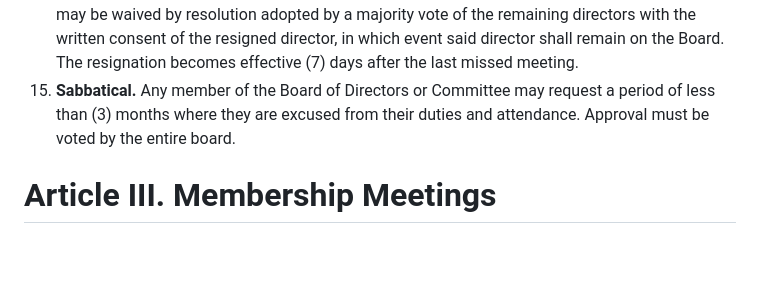
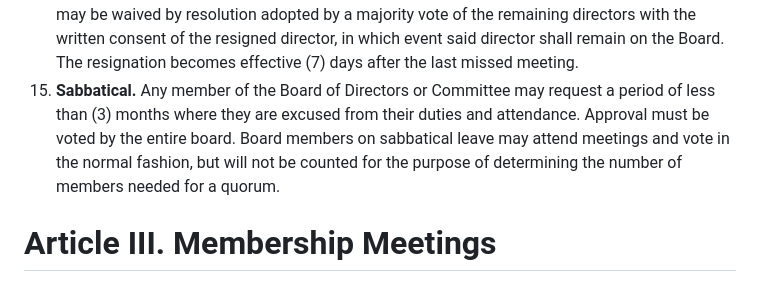
Before and after one commit to pittsburgh-chess-club/pittsburgh-chess-club-byaws, a Markdown page: bylaws.md, the part around the change. GitHub-like rendering; blank space fills up the shorter version.

Commit message:
Amended Article II, 15. Sabbatical
Clarification on quorum when members are on sabbatical.

```diff
--- a/bylaws.md
+++ b/bylaws.md
@@ -76,7 +76,7 @@ geometry: margin=1.25in
 12. Proxy voting shall be permitted for any decision of the Board requiring a vote of the entire Board.
 13. The "entire Board" as the term is used in these By-Laws shall be comprised by all elected members currently sitting on the Board.  Any unfilled seats are not counted as part of the "entire Board".
 14. **Automatic Resignation.** Any Director or Executive who fails to attend (3) consecutive regular meetings of the Board of Directors meetings or who fails to attend (6) total regular meetings of the Board of Directors meetings within any twelve month period, without just cause, shall be deemed to have automatically resigned as a director, provided that the automatic resignation may be waived by resolution adopted by a majority vote of the remaining directors with the written consent of the resigned director, in which event said director shall remain on the Board. The resignation becomes effective (7) days after the last missed meeting.
-15. **Sabbatical.** Any member of the Board of Directors or Committee may request a period of less than (3) months where they are excused from their duties and attendance. Approval must be voted by the entire board.
+15. **Sabbatical.** Any member of the Board of Directors or Committee may request a period of less than (3) months where they are excused from their duties and attendance. Approval must be voted by the entire board. Board members on sabbatical leave may attend meetings and vote in the normal fashion, but will not be counted for the purpose of determining the number of members needed for a quorum.
 
 # Article III. Membership Meetings
 
```
